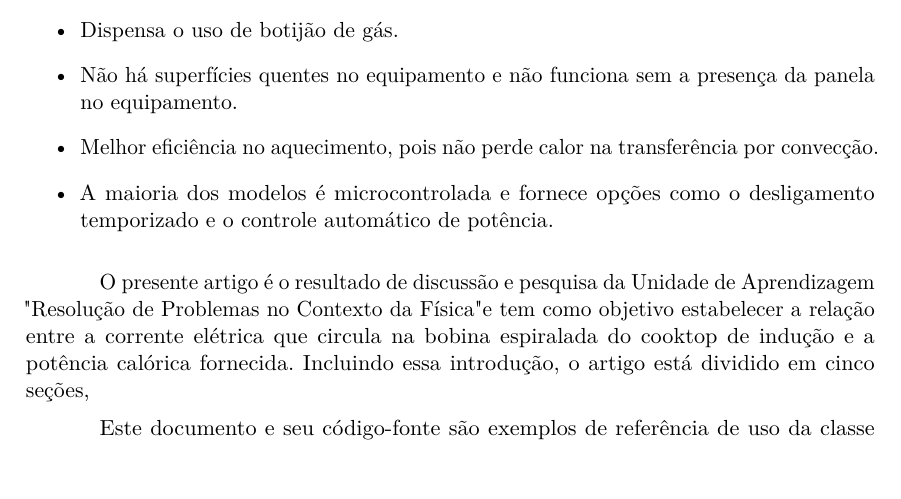
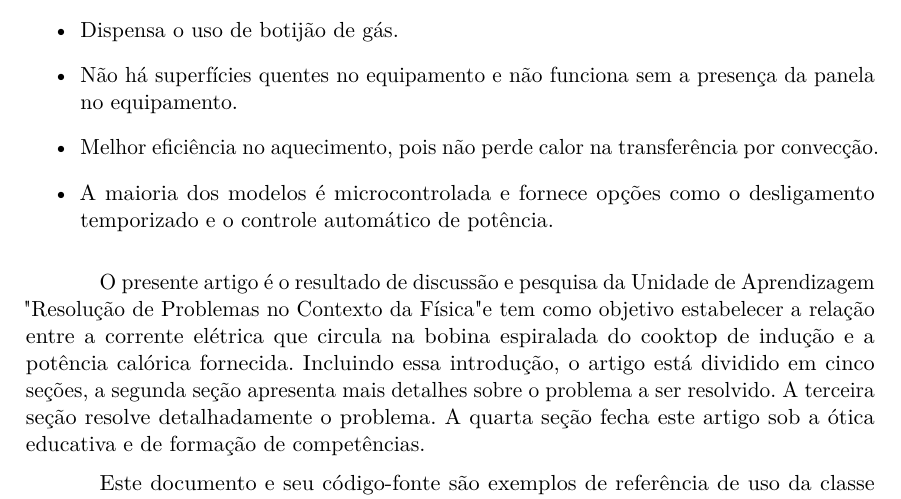
Before and after one commit to myke-oliveira/cooktop-mathematical-model, a LaTeX thesis (article.tex): part of page 2 of 6, cut so that both start at the same text. Compiled offline with pdfLaTeX.

Commit message:
Section 1

```diff
--- a/article.tex
+++ b/article.tex
@@ -219,7 +219,7 @@ Entre as vantangens de se adotar um cooktop de indução, pode-se citar a segura
 	\item A maioria dos modelos é microcontrolada e fornece opções como o desligamento temporizado e o controle automático de potência.
 \end{itemize}
 
-O presente artigo é o resultado de discussão e pesquisa da Unidade de Aprendizagem "Resolução de Problemas no Contexto da Física" e tem como objetivo estabelecer a relação entre a corrente elétrica que circula na bobina espiralada do cooktop de indução e a potência calórica fornecida. Incluindo essa introdução, o artigo está dividido em cinco seções,
+O presente artigo é o resultado de discussão e pesquisa da Unidade de Aprendizagem "Resolução de Problemas no Contexto da Física" e tem como objetivo estabelecer a relação entre a corrente elétrica que circula na bobina espiralada do cooktop de indução e a potência calórica fornecida. Incluindo essa introdução, o artigo está dividido em cinco seções, a segunda seção apresenta mais detalhes sobre o problema a ser resolvido. A terceira seção resolve detalhadamente o problema. A quarta seção fecha este artigo sob a ótica educativa e de formação de competências.
 
 Este documento e seu código-fonte são exemplos de referência de uso da classe
 \textsf{abntex2} e do pacote \textsf{abntex2cite}. O documento exemplifica a
```
